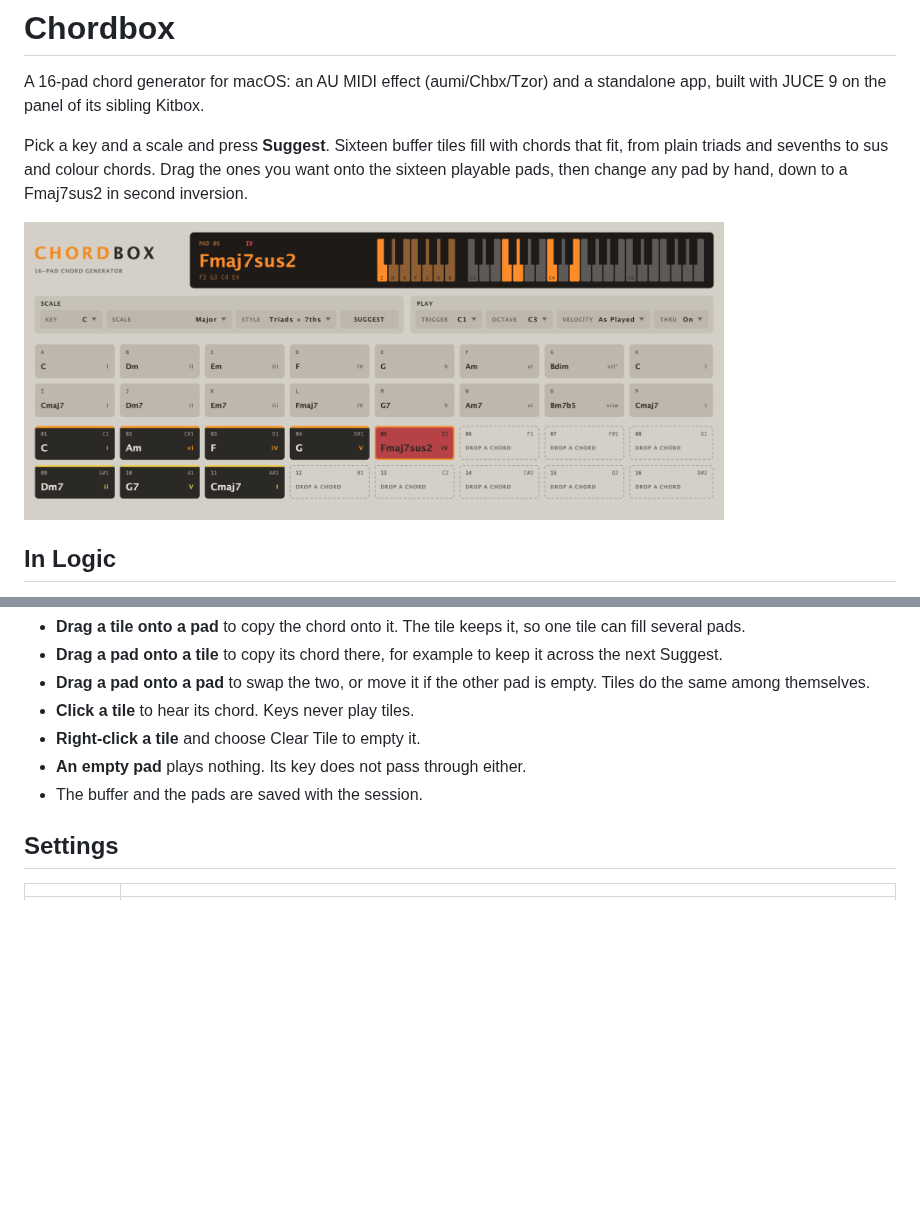
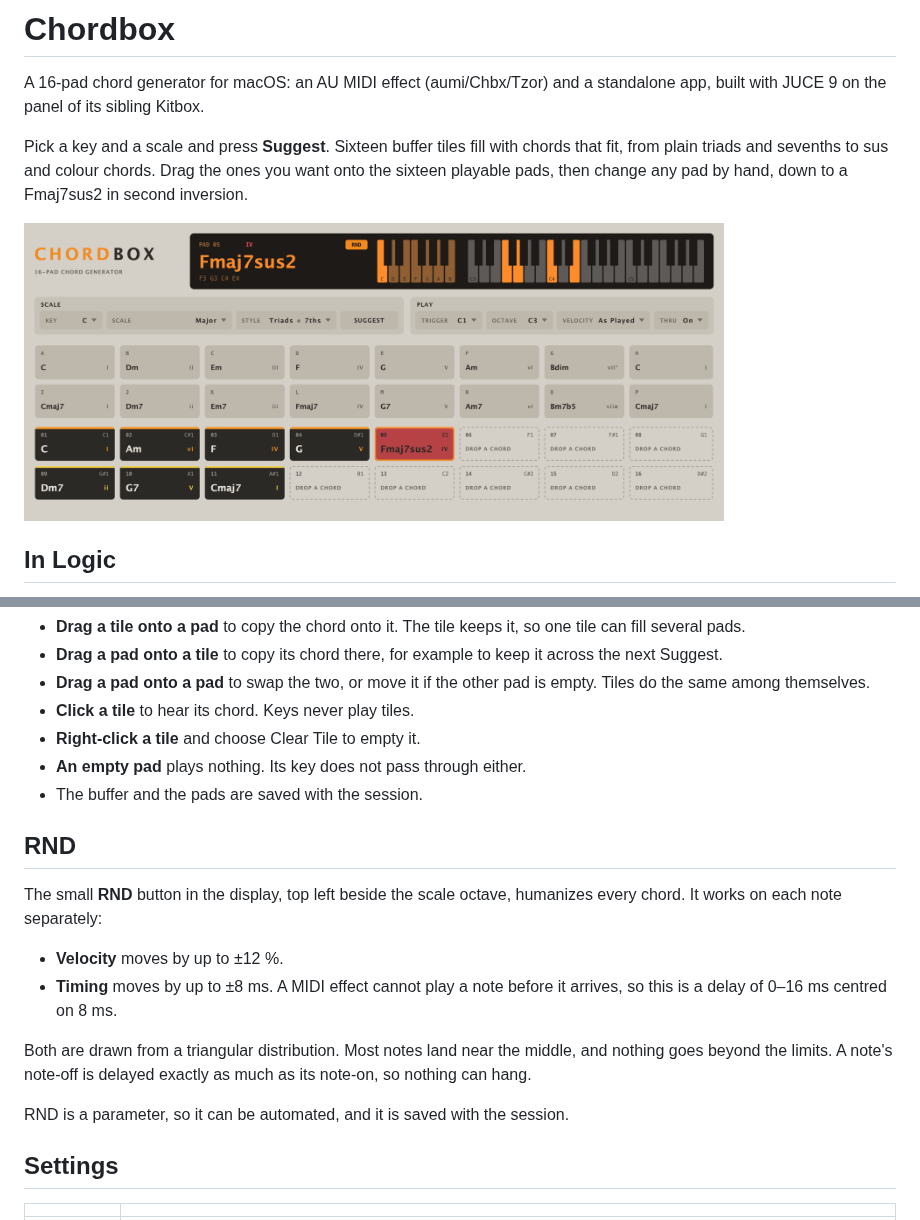
Before and after one commit to TZorr/Chordbox, a Markdown page: README.md, 2 parts joined by grey strips. Rendered like a GitHub page; pictures changed too: screenshot.png; blank space fills up the shorter version.

```diff
--- a/README.md
+++ b/README.md
@@ -52,6 +52,21 @@ hold only what you put on them.
 - **An empty pad** plays nothing. Its key does not pass through either.
 - The buffer and the pads are saved with the session.
 
+## RND
+
+The small **RND** button in the display, top left beside the scale octave,
+humanizes every chord. It works on each note separately:
+
+- **Velocity** moves by up to ±12 %.
+- **Timing** moves by up to ±8 ms. A MIDI effect cannot play a note before
+  it arrives, so this is a delay of 0–16 ms centred on 8 ms.
+
+Both are drawn from a triangular distribution. Most notes land near the
+middle, and nothing goes beyond the limits. A note's note-off is delayed
+exactly as much as its note-on, so nothing can hang.
+
+RND is a parameter, so it can be automated, and it is saved with the session.
+
 ## Settings
 
 | | |
```
Also changed, not shown: 8 other files.
